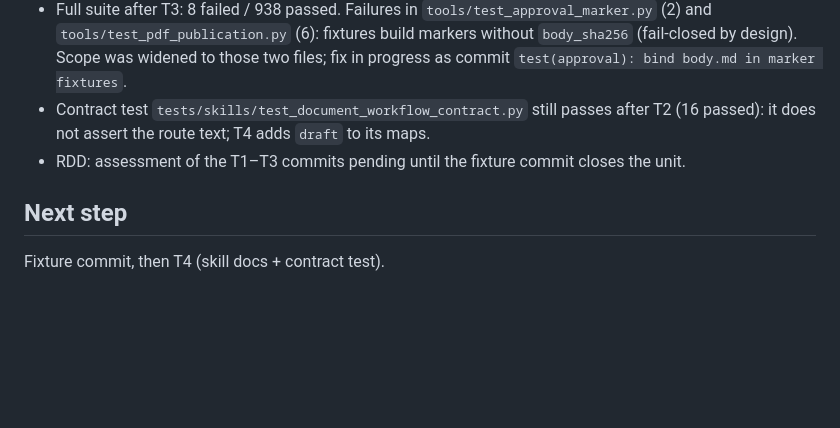
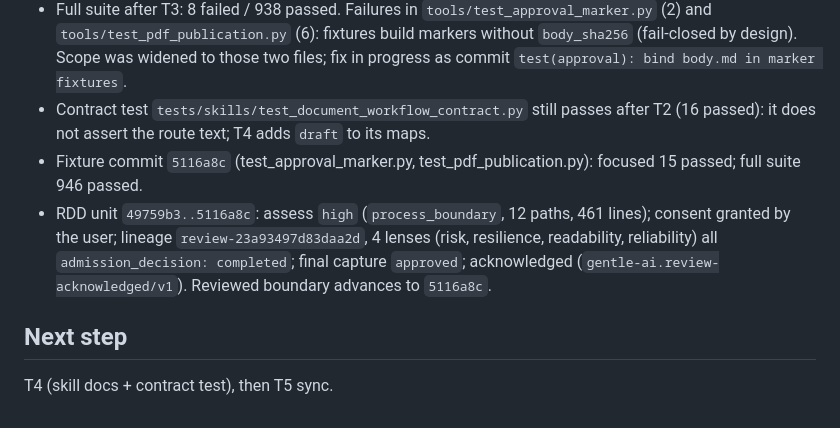
Before and after one commit to AlejandroTatum/academic-report-automation, a Markdown page: odd/tasks/draft-phase-before-approval.md, the part around the change. Drawn GitHub-style; blank space fills up the shorter version.

Commit message:
docs(odd): record native review of draft phase unit

```diff
--- a/odd/tasks/draft-phase-before-approval.md
+++ b/odd/tasks/draft-phase-before-approval.md
@@ -70,7 +70,8 @@ decided (2026-09-19) that drafting happens before the single human approval.
 - T3 `36fb3b1`: RED `test_doc_status_validate_deliver.py` 1 failed/14 passed -> GREEN 15 passed. Files: publish_pdf.py, test_doc_status_validate_deliver.py.
 - Full suite after T3: 8 failed / 938 passed. Failures in `tools/test_approval_marker.py` (2) and `tools/test_pdf_publication.py` (6): fixtures build markers without `body_sha256` (fail-closed by design). Scope was widened to those two files; fix in progress as commit `test(approval): bind body.md in marker fixtures`.
 - Contract test `tests/skills/test_document_workflow_contract.py` still passes after T2 (16 passed): it does not assert the route text; T4 adds `draft` to its maps.
-- RDD: assessment of the T1–T3 commits pending until the fixture commit closes the unit.
+- Fixture commit `5116a8c` (test_approval_marker.py, test_pdf_publication.py): focused 15 passed; full suite 946 passed.
+- RDD unit `49759b3..5116a8c`: assess `high` (`process_boundary`, 12 paths, 461 lines); consent granted by the user; lineage `review-23a93497d83daa2d`, 4 lenses (risk, resilience, readability, reliability) all `admission_decision: completed`; final capture `approved`; acknowledged (`gentle-ai.review-acknowledged/v1`). Reviewed boundary advances to `5116a8c`.
 
 ## Next step
-Fixture commit, then T4 (skill docs + contract test).
+T4 (skill docs + contract test), then T5 sync.
```
